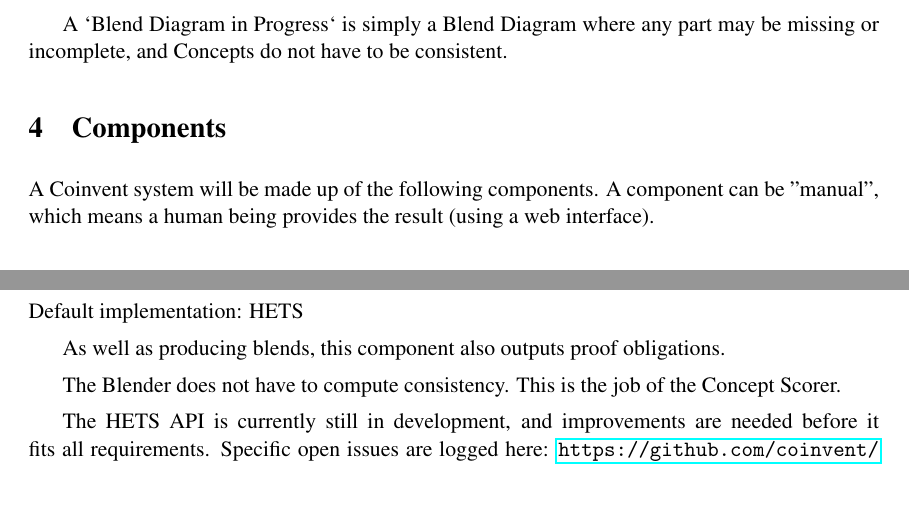
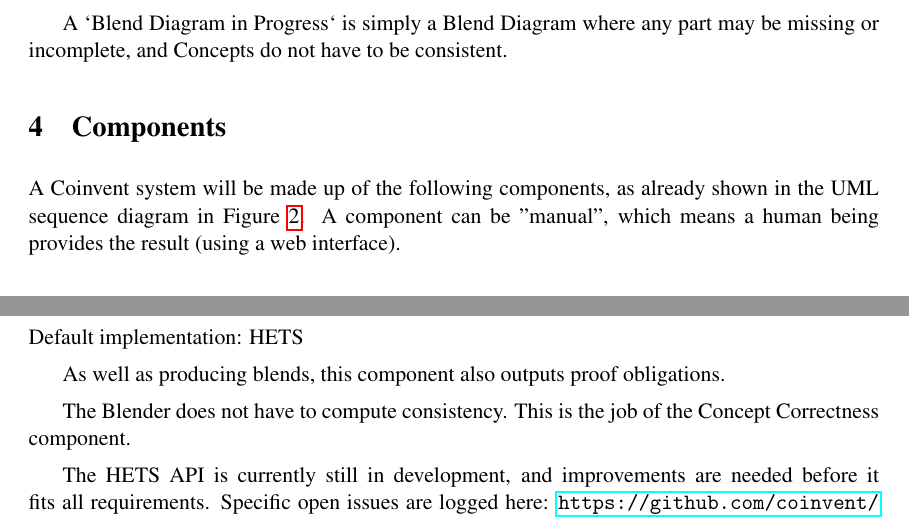
Before and after one commit to coinvent/coinvent, a LaTeX document (architecture/COINVENT_D8.1_v1.0.tex, which reads architecture/architecture.tex): two parts of pages 9 and 10 of 31, joined at a grey line, cut so that both start at the same text, the shorter picture padded with empty space. Compiled offline with pdfLaTeX.

Commit message:
Update architecture.tex
Minor changes from last draft review.

```diff
--- a/architecture/architecture.tex
+++ b/architecture/architecture.tex
@@ -67,7 +67,7 @@ A `Blend Diagram in Progress` is simply a Blend Diagram where any part may be mi
 
 \section{Components}\label{sec:components}
 
-A Coinvent system will be made up of the following components.
+A Coinvent system will be made up of the following components, as already shown in the UML sequence diagram in Figure \ref{fig:sequence-diagram}.
 A component can be "manual", which means a human being provides the result (using a web interface).
 
 \subsection{User Portal (Web App)}\label{sec:userportal}
@@ -88,7 +88,7 @@ Default implementation: HETS
 
 As well as producing blends, this component also outputs proof obligations.
 
-The Blender does not have to compute consistency. This is the job of the Concept Scorer.
+The Blender does not have to compute consistency. This is the job of the Concept Correctness component.
 
 The HETS API is currently still in development, and improvements are needed
 before it fits all requirements. Specific open issues are logged here: \url{https://github.com/coinvent/coinvent/issues?labels=HETS&page=1&state=open}
```
Also changed, not shown: architecture/architecture.tex (2 more changed lines).
